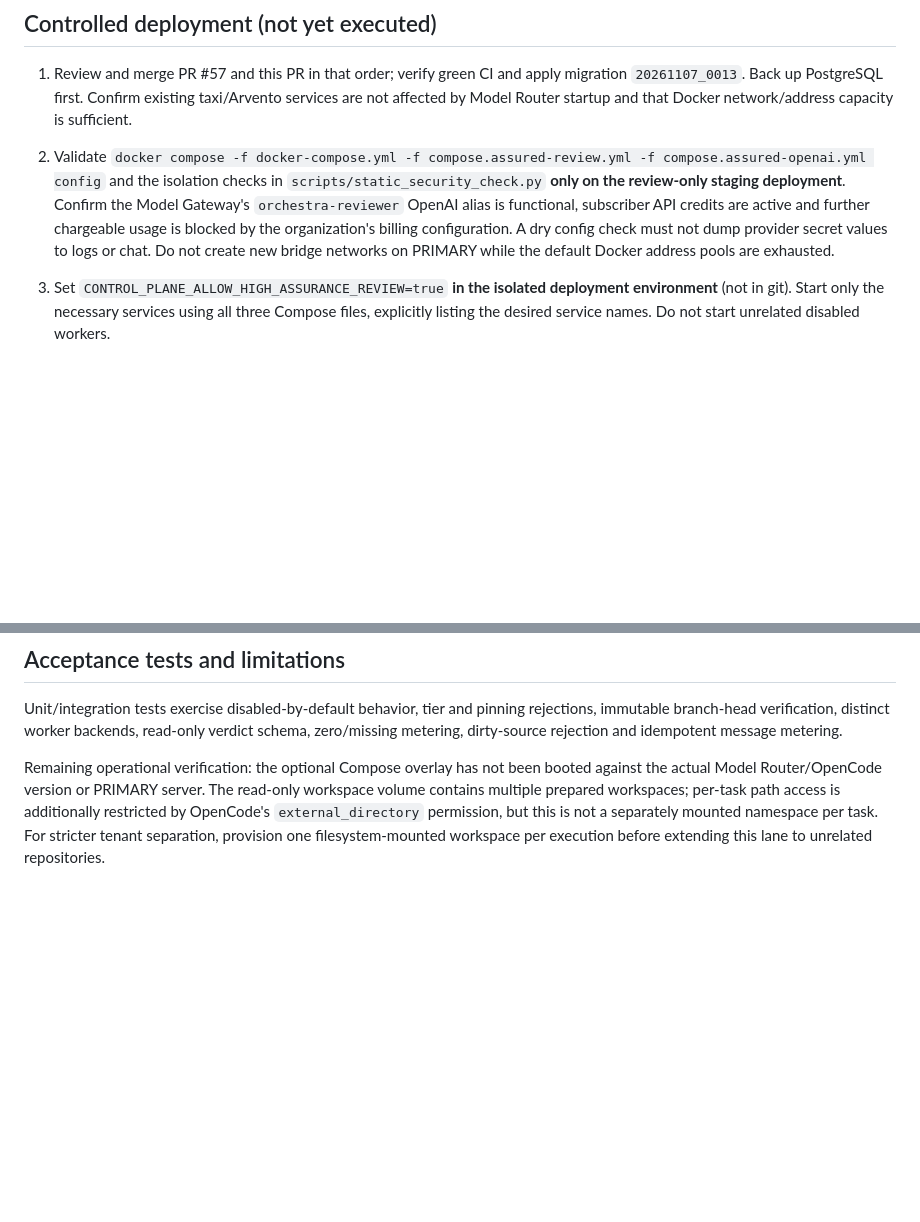
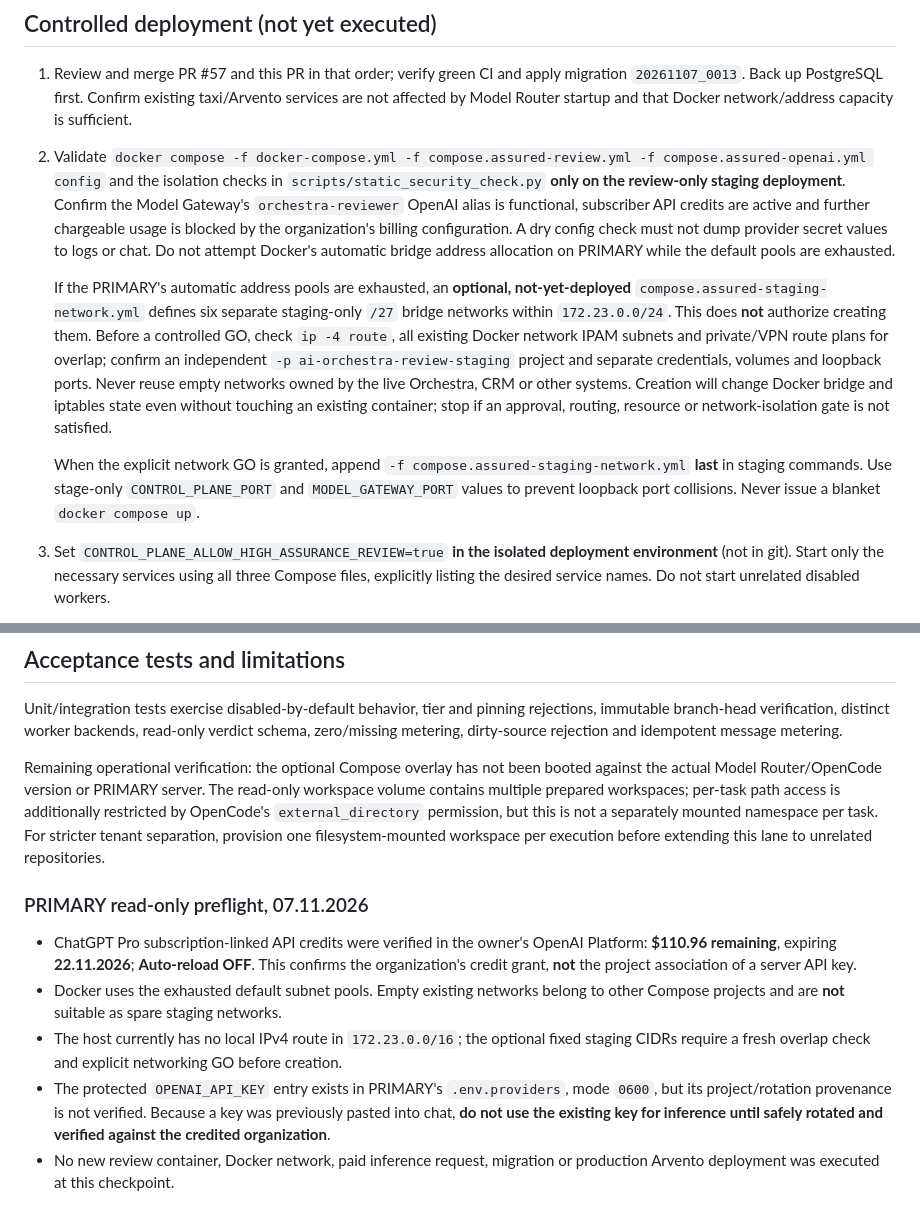
Before and after one commit to m9117882424/ai_orchestra, a Markdown page: docs/ASSURED_READONLY_REVIEW.md, 2 parts joined by grey strips. Drawn GitHub-style; blank space fills up the shorter version.

Commit message:
staging: preflight gates and fixed subnet validation

```diff
--- a/docs/ASSURED_READONLY_REVIEW.md
+++ b/docs/ASSURED_READONLY_REVIEW.md
@@ -68,8 +68,24 @@ execution evidence.
    Confirm the Model Gateway's `orchestra-reviewer` OpenAI alias is functional,
    subscriber API credits are active and further chargeable usage is blocked by
    the organization's billing configuration. A dry config check must not dump
-   provider secret values to logs or chat. Do not create new bridge networks on
-   PRIMARY while the default Docker address pools are exhausted.
+   provider secret values to logs or chat. Do not attempt Docker's automatic
+   bridge address allocation on PRIMARY while the default pools are exhausted.
+
+   If the PRIMARY's automatic address pools are exhausted, an **optional,
+   not-yet-deployed** `compose.assured-staging-network.yml` defines six separate
+   staging-only `/27` bridge networks within `172.23.0.0/24`. This does **not**
+   authorize creating them. Before a controlled GO, check `ip -4 route`, all
+   existing Docker network IPAM subnets and private/VPN route plans for overlap;
+   confirm an independent `-p ai-orchestra-review-staging` project and separate
+   credentials, volumes and loopback ports. Never reuse empty networks owned by
+   the live Orchestra, CRM or other systems. Creation will change Docker bridge
+   and iptables state even without touching an existing container; stop if an
+   approval, routing, resource or network-isolation gate is not satisfied.
+
+   When the explicit network GO is granted, append
+   `-f compose.assured-staging-network.yml` **last** in staging commands. Use
+   stage-only `CONTROL_PLANE_PORT` and `MODEL_GATEWAY_PORT` values to prevent
+   loopback port collisions. Never issue a blanket `docker compose up`.
 3. Set `CONTROL_PLANE_ALLOW_HIGH_ASSURANCE_REVIEW=true` **in the isolated deployment
    environment** (not in git). Start only the necessary services using all three Compose files,
    explicitly listing the desired service names. Do not start unrelated disabled workers.
@@ -105,3 +121,19 @@ contains multiple prepared workspaces; per-task path access is additionally rest
 OpenCode's `external_directory` permission, but this is not a separately mounted namespace
 per task. For stricter tenant separation, provision one filesystem-mounted workspace per
 execution before extending this lane to unrelated repositories.
+
+### PRIMARY read-only preflight, 07.11.2026
+
+- ChatGPT Pro subscription-linked API credits were verified in the owner's OpenAI Platform:
+  **$110.96 remaining**, expiring **22.11.2026**; **Auto-reload OFF**. This confirms the
+  organization's credit grant, **not** the project association of a server API key.
+- Docker uses the exhausted default subnet pools. Empty existing networks belong to
+  other Compose projects and are **not** suitable as spare staging networks.
+- The host currently has no local IPv4 route in `172.23.0.0/16`; the optional fixed
+  staging CIDRs require a fresh overlap check and explicit networking GO before creation.
+- The protected `OPENAI_API_KEY` entry exists in PRIMARY's `.env.providers`, mode `0600`,
+  but its project/rotation provenance is not verified. Because a key was previously
+  pasted into chat, **do not use the existing key for inference until safely rotated and
+  verified against the credited organization**.
+- No new review container, Docker network, paid inference request, migration or
+  production Arvento deployment was executed at this checkpoint.
```
